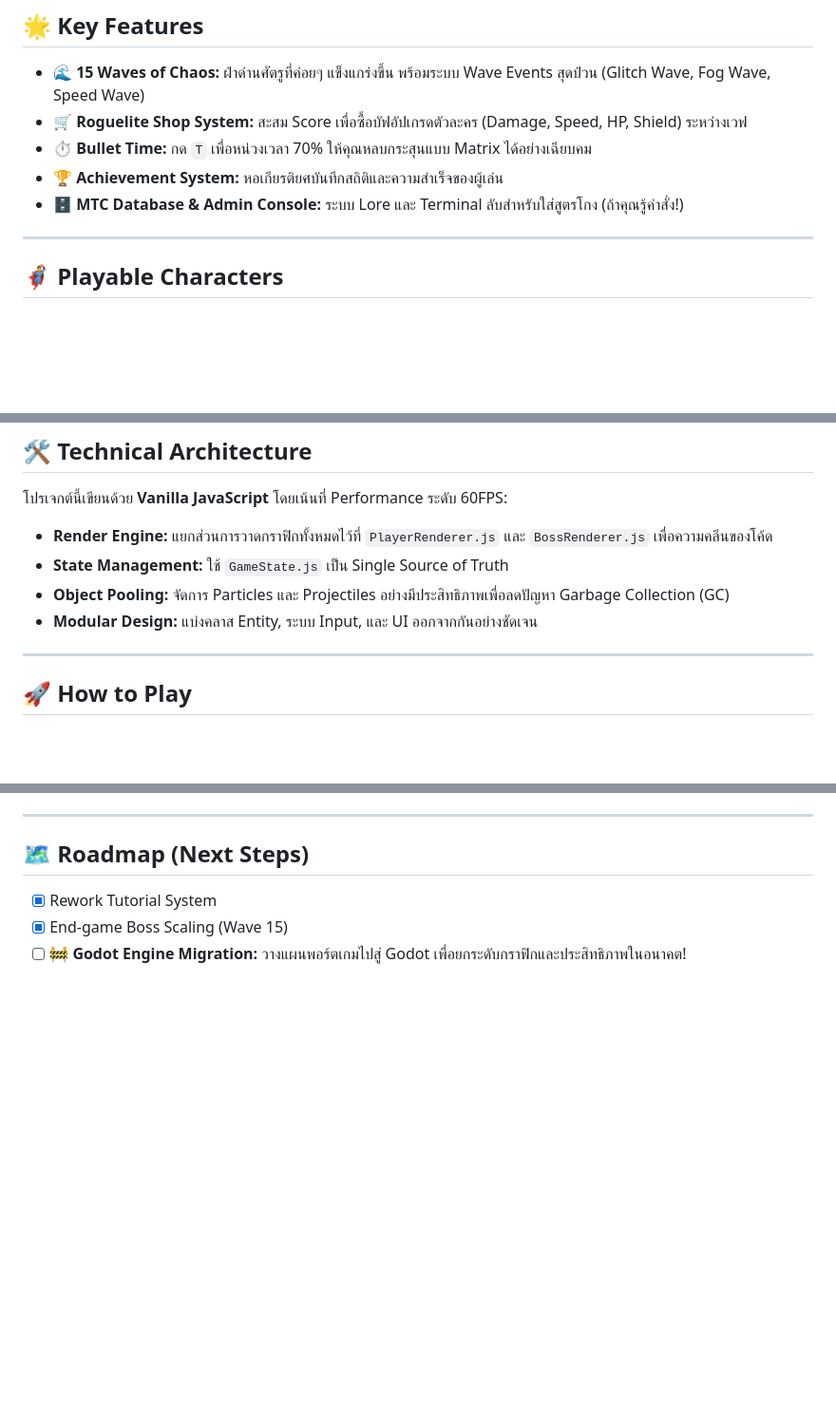
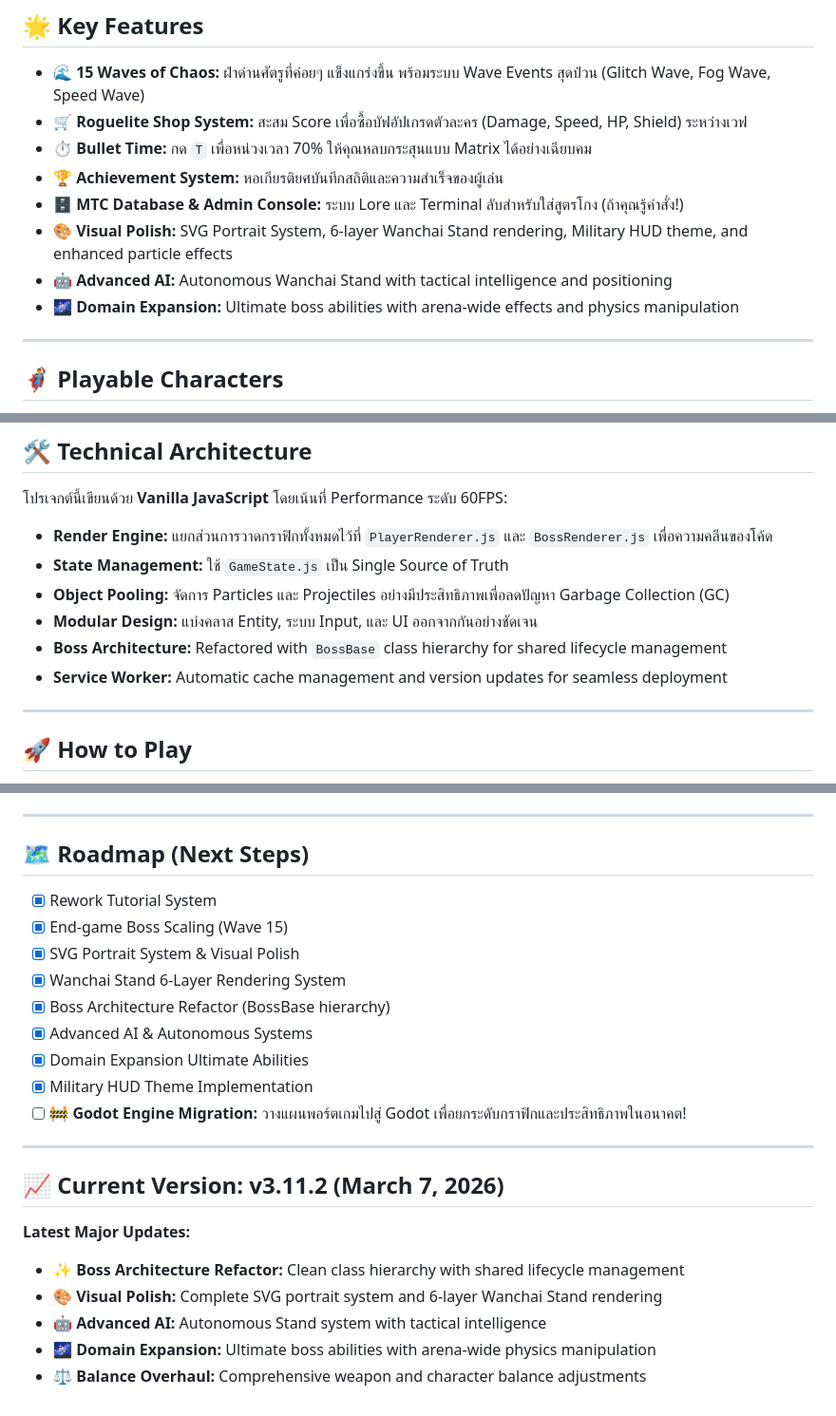
Before and after one commit to M1N-W/MTC-Game, a Markdown page: README-info.md, 3 parts joined by grey strips. Shown at 95% size. GitHub-like rendering; blank space fills up the shorter version.

```diff
--- a/README-info.md
+++ b/README-info.md
@@ -23,6 +23,9 @@
 * **⏱️ Bullet Time:** กด `T` เพื่อหน่วงเวลา 70% ให้คุณหลบกระสุนแบบ Matrix ได้อย่างเฉียบคม
 * **🏆 Achievement System:** หอเกียรติยศบันทึกสถิติและความสำเร็จของผู้เล่น
 * **🗄️ MTC Database & Admin Console:** ระบบ Lore และ Terminal ลับสำหรับใส่สูตรโกง (ถ้าคุณรู้คำสั่ง!)
+* **🎨 Visual Polish:** SVG Portrait System, 6-layer Wanchai Stand rendering, Military HUD theme, and enhanced particle effects
+* **🤖 Advanced AI:** Autonomous Wanchai Stand with tactical intelligence and positioning
+* **🌌 Domain Expansion:** Ultimate boss abilities with arena-wide effects and physics manipulation
 
 ---
 
@@ -53,6 +56,8 @@
 * **State Management:** ใช้ `GameState.js` เป็น Single Source of Truth
 * **Object Pooling:** จัดการ Particles และ Projectiles อย่างมีประสิทธิภาพเพื่อลดปัญหา Garbage Collection (GC)
 * **Modular Design:** แบ่งคลาส Entity, ระบบ Input, และ UI ออกจากกันอย่างชัดเจน
+* **Boss Architecture:** Refactored with `BossBase` class hierarchy for shared lifecycle management
+* **Service Worker:** Automatic cache management and version updates for seamless deployment
 
 ---
 
@@ -69,4 +74,21 @@
 
 - [x] Rework Tutorial System
 - [x] End-game Boss Scaling (Wave 15)
+- [x] SVG Portrait System & Visual Polish
+- [x] Wanchai Stand 6-Layer Rendering System
+- [x] Boss Architecture Refactor (BossBase hierarchy)
+- [x] Advanced AI & Autonomous Systems
+- [x] Domain Expansion Ultimate Abilities
+- [x] Military HUD Theme Implementation
 - [ ] 🚧 **Godot Engine Migration:** วางแผนพอร์ตเกมไปสู่ Godot เพื่อยกระดับกราฟิกและประสิทธิภาพในอนาคต!
+
+---
+
+## 📈 Current Version: v3.11.2 (March 7, 2026)
+
+**Latest Major Updates:**
+- ✨ **Boss Architecture Refactor:** Clean class hierarchy with shared lifecycle management
+- 🎨 **Visual Polish:** Complete SVG portrait system and 6-layer Wanchai Stand rendering
+- 🤖 **Advanced AI:** Autonomous Stand system with tactical intelligence
+- 🌌 **Domain Expansion:** Ultimate boss abilities with arena-wide physics manipulation
+- ⚖️ **Balance Overhaul:** Comprehensive weapon and character balance adjustments
```
